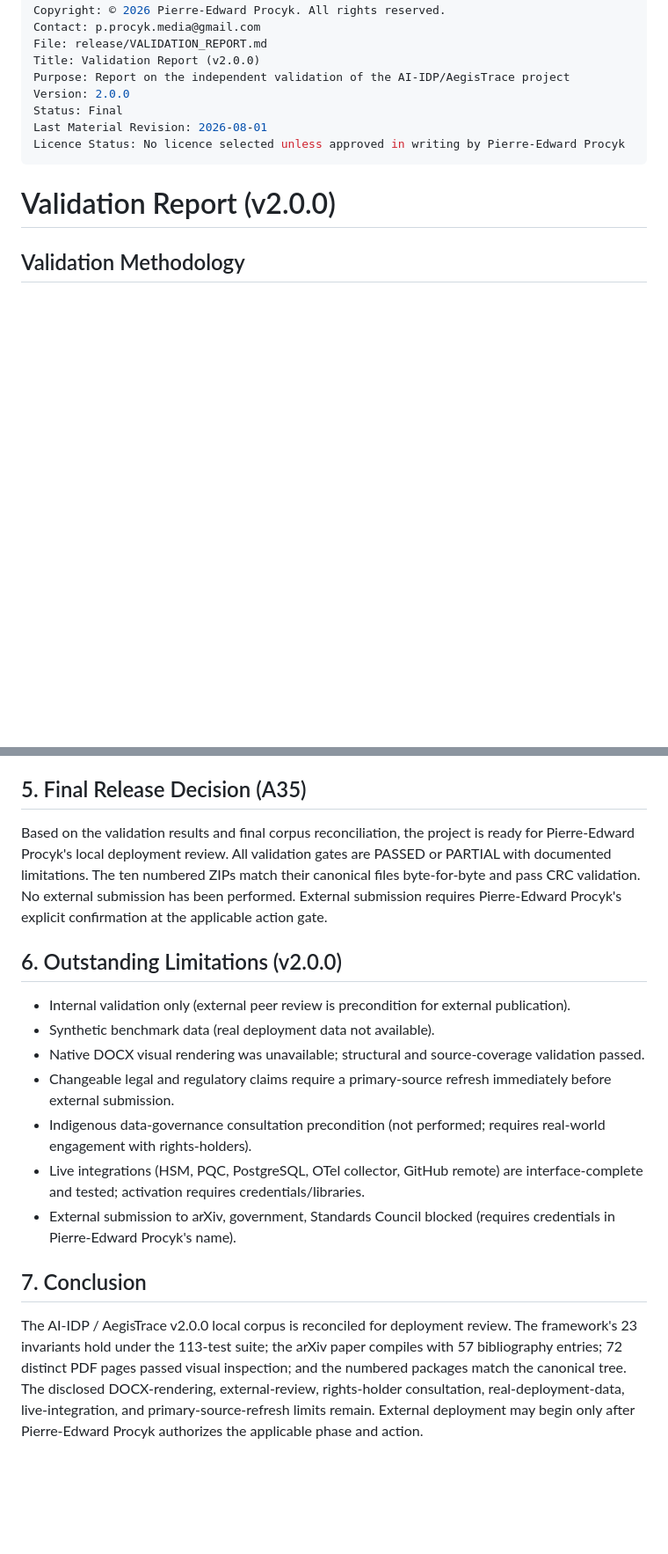
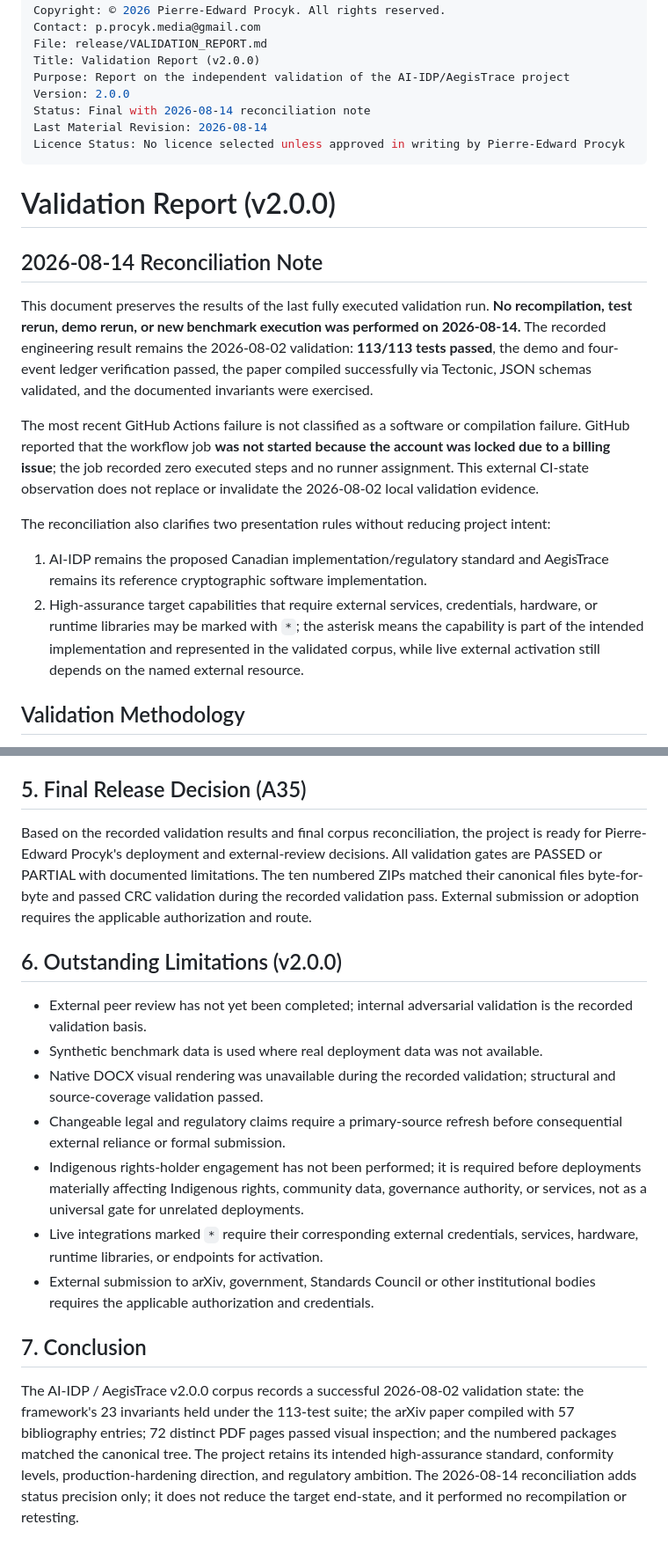
Before and after one commit to Procyk-consultant/ai-idp, a Markdown page: release/VALIDATION_REPORT.md, 2 parts joined by grey strips. Shown at 88% size. GitHub-like rendering; blank space fills up the shorter version.

```diff
--- a/release/VALIDATION_REPORT.md
+++ b/release/VALIDATION_REPORT.md
@@ -9,12 +9,23 @@ File: release/VALIDATION_REPORT.md
 Title: Validation Report (v2.0.0)
 Purpose: Report on the independent validation of the AI-IDP/AegisTrace project
 Version: 2.0.0
-Status: Final
-Last Material Revision: 2026-08-01
+Status: Final with 2026-08-14 reconciliation note
+Last Material Revision: 2026-08-14
 Licence Status: No licence selected unless approved in writing by Pierre-Edward Procyk
 ---
 
 # Validation Report (v2.0.0)
+
+## 2026-08-14 Reconciliation Note
+
+This document preserves the results of the last fully executed validation run. **No recompilation, test rerun, demo rerun, or new benchmark execution was performed on 2026-08-14.** The recorded engineering result remains the 2026-08-02 validation: **113/113 tests passed**, the demo and four-event ledger verification passed, the paper compiled successfully via Tectonic, JSON schemas validated, and the documented invariants were exercised.
+
+The most recent GitHub Actions failure is not classified as a software or compilation failure. GitHub reported that the workflow job **was not started because the account was locked due to a billing issue**; the job recorded zero executed steps and no runner assignment. This external CI-state observation does not replace or invalidate the 2026-08-02 local validation evidence.
+
+The reconciliation also clarifies two presentation rules without reducing project intent:
+
+1. AI-IDP remains the proposed Canadian implementation/regulatory standard and AegisTrace remains its reference cryptographic software implementation.
+2. High-assurance target capabilities that require external services, credentials, hardware, or runtime libraries may be marked with `*`; the asterisk means the capability is part of the intended implementation and represented in the validated corpus, while live external activation still depends on the named external resource.
 
 ## Validation Methodology
 
@@ -91,18 +102,18 @@ The visual gate covered 72 distinct rendered pages. The two DOCX deliverables pa
 
 ## 5. Final Release Decision (A35)
 
-Based on the validation results and final corpus reconciliation, the project is ready for Pierre-Edward Procyk's local deployment review. All validation gates are PASSED or PARTIAL with documented limitations. The ten numbered ZIPs match their canonical files byte-for-byte and pass CRC validation. No external submission has been performed. External submission requires Pierre-Edward Procyk's explicit confirmation at the applicable action gate.
+Based on the recorded validation results and final corpus reconciliation, the project is ready for Pierre-Edward Procyk's deployment and external-review decisions. All validation gates are PASSED or PARTIAL with documented limitations. The ten numbered ZIPs matched their canonical files byte-for-byte and passed CRC validation during the recorded validation pass. External submission or adoption requires the applicable authorization and route.
 
 ## 6. Outstanding Limitations (v2.0.0)
 
-- Internal validation only (external peer review is precondition for external publication).
-- Synthetic benchmark data (real deployment data not available).
-- Native DOCX visual rendering was unavailable; structural and source-coverage validation passed.
-- Changeable legal and regulatory claims require a primary-source refresh immediately before external submission.
-- Indigenous data-governance consultation precondition (not performed; requires real-world engagement with rights-holders).
-- Live integrations (HSM, PQC, PostgreSQL, OTel collector, GitHub remote) are interface-complete and tested; activation requires credentials/libraries.
-- External submission to arXiv, government, Standards Council blocked (requires credentials in Pierre-Edward Procyk's name).
+- External peer review has not yet been completed; internal adversarial validation is the recorded validation basis.
+- Synthetic benchmark data is used where real deployment data was not available.
+- Native DOCX visual rendering was unavailable during the recorded validation; structural and source-coverage validation passed.
+- Changeable legal and regulatory claims require a primary-source refresh before consequential external reliance or formal submission.
+- Indigenous rights-holder engagement has not been performed; it is required before deployments materially affecting Indigenous rights, community data, governance authority, or services, not as a universal gate for unrelated deployments.
+- Live integrations marked `*` require their corresponding external credentials, services, hardware, runtime libraries, or endpoints for activation.
+- External submission to arXiv, government, Standards Council or other institutional bodies requires the applicable authorization and credentials.
 
 ## 7. Conclusion
 
-The AI-IDP / AegisTrace v2.0.0 local corpus is reconciled for deployment review. The framework's 23 invariants hold under the 113-test suite; the arXiv paper compiles with 57 bibliography entries; 72 distinct PDF pages passed visual inspection; and the numbered packages match the canonical tree. The disclosed DOCX-rendering, external-review, rights-holder consultation, real-deployment-data, live-integration, and primary-source-refresh limits remain. External deployment may begin only after Pierre-Edward Procyk authorizes the applicable phase and action.
+The AI-IDP / AegisTrace v2.0.0 corpus records a successful 2026-08-02 validation state: the framework's 23 invariants held under the 113-test suite; the arXiv paper compiled with 57 bibliography entries; 72 distinct PDF pages passed visual inspection; and the numbered packages matched the canonical tree. The project retains its intended high-assurance standard, conformity levels, production-hardening direction, and regulatory ambition. The 2026-08-14 reconciliation adds status precision only; it does not reduce the target end-state, and it performed no recompilation or retesting.
```
Also changed, not shown: other parts of release/VALIDATION_REPORT.md (+12 -12 lines).
